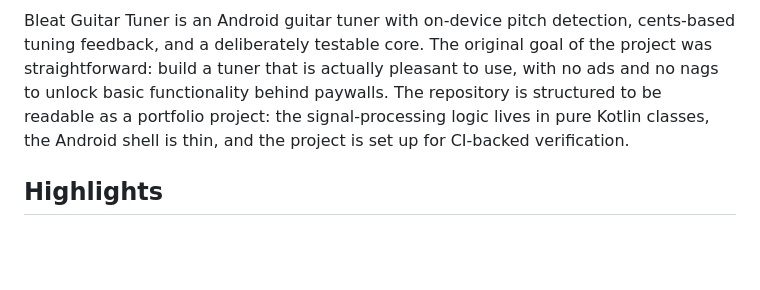
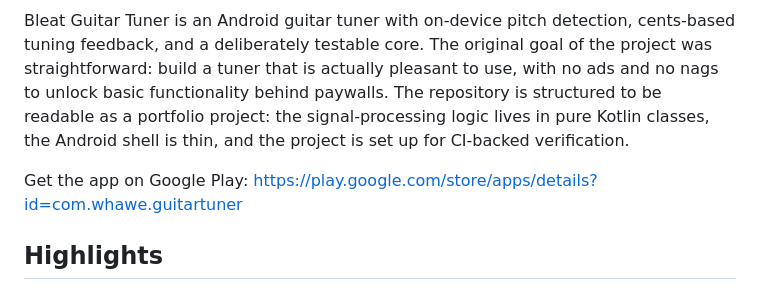
Before and after one commit to willhawe/GuitarTuner, a Markdown page: README.md, the part around the change. Drawn GitHub-style; blank space fills up the shorter version.

Commit message:
Add Google Play link to README
Included a link to download the Bleat Guitar Tuner app from Google Play in the README.md file for easier access to users.

```diff
--- a/README.md
+++ b/README.md
@@ -3,6 +3,8 @@
 ![Bleat Guitar Tuner feature graphic](docs/assets/feature-graphic.jpeg)
 
 Bleat Guitar Tuner is an Android guitar tuner with on-device pitch detection, cents-based tuning feedback, and a deliberately testable core. The original goal of the project was straightforward: build a tuner that is actually pleasant to use, with no ads and no nags to unlock basic functionality behind paywalls. The repository is structured to be readable as a portfolio project: the signal-processing logic lives in pure Kotlin classes, the Android shell is thin, and the project is set up for CI-backed verification.
+
+Get the app on Google Play: <https://play.google.com/store/apps/details?id=com.whawe.guitartuner>
 
 ## Highlights
 
```
